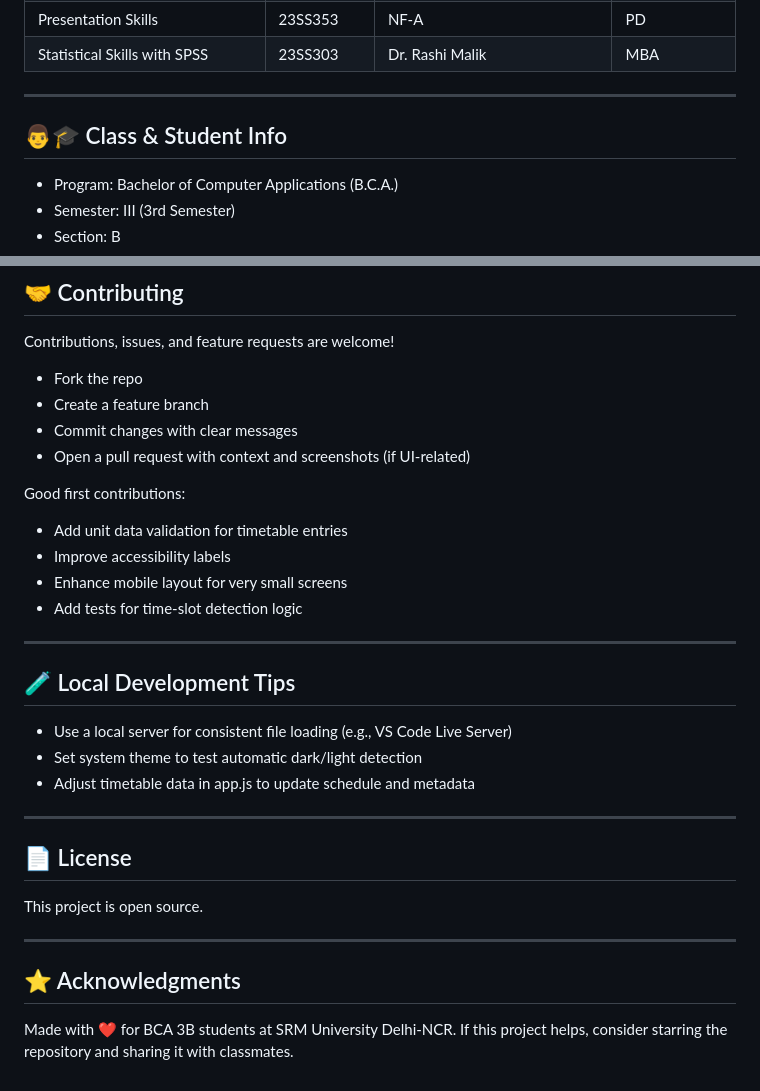
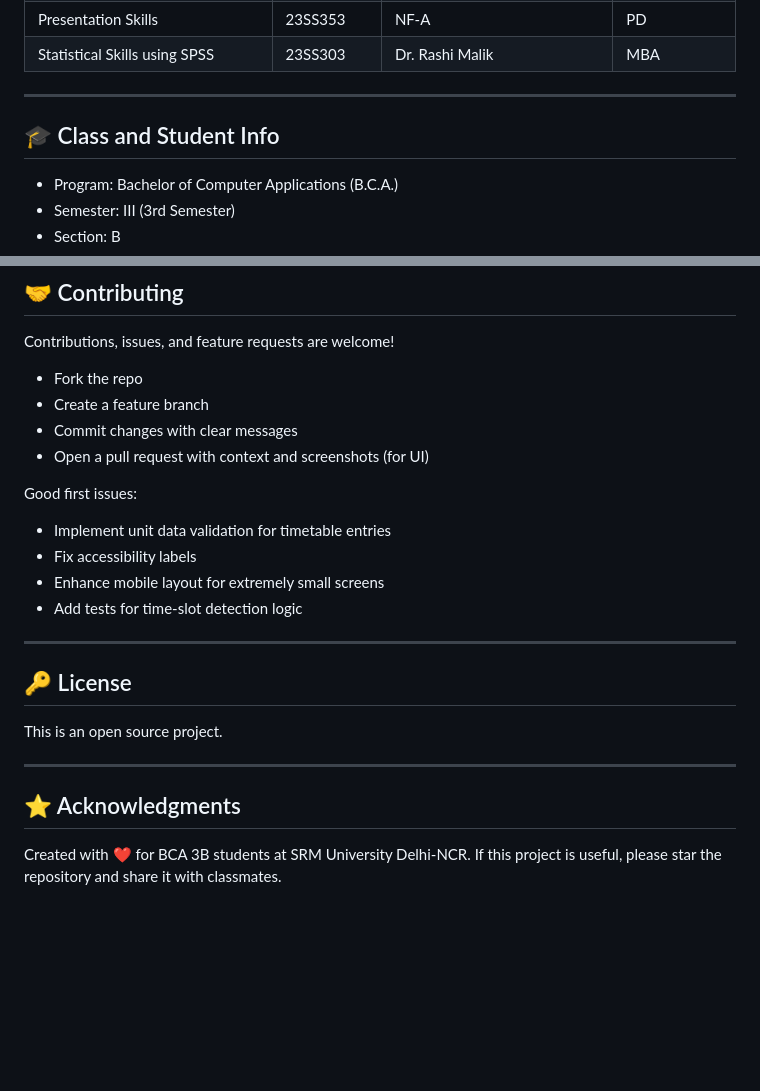
Before and after one commit to mahsanneyaz/3rd-sem-timetable, a Markdown page: README.md, 2 parts joined by grey strips. GitHub-like rendering; blank space fills up the shorter version.

```diff
--- a/README.md
+++ b/README.md
@@ -60,10 +60,10 @@ Notes:
 | Presentation Skills | 23SS353 | NF-A | PD |
-| Statistical Skills with SPSS | 23SS303 | Dr. Rashi Malik | MBA |
+| Statistical Skills using SPSS | 23SS303 | Dr. Rashi Malik | MBA |
 
 
 ***
 
-## 👨🎓 Class \& Student Info
+## 🎓 Class and Student Info
 
 - Program: Bachelor of Computer Applications (B.C.A.)
 - Semester: III (3rd Semester)
@@ -171,32 +171,24 @@ Contributions, issues, and feature requests are welcome!
 - Fork the repo
 - Create a feature branch
 - Commit changes with clear messages
-- Open a pull request with context and screenshots (if UI-related)
+- Open a pull request with context and screenshots (for UI)
 
-Good first contributions:
+Good first issues:
 
-- Add unit data validation for timetable entries
-- Improve accessibility labels
-- Enhance mobile layout for very small screens
+- Implement unit data validation for timetable entries
+- Fix accessibility labels
+- Enhance mobile layout for extremely small screens
 - Add tests for time-slot detection logic
 
 ***
 
-## 🧪 Local Development Tips
+## 🔑 License
 
-- Use a local server for consistent file loading (e.g., VS Code Live Server)
-- Set system theme to test automatic dark/light detection
-- Adjust timetable data in app.js to update schedule and metadata
-
-***
-
-## 📄 License
-
-This project is open source.
+This is an open source project.
 
 ***
 
 ## ⭐ Acknowledgments
 
-Made with ❤️ for BCA 3B students at SRM University Delhi-NCR.
-If this project helps, consider starring the repository and sharing it with classmates.
+Created with ❤️ for BCA 3B students at SRM University Delhi-NCR.
+If this project is useful, please star the repository and share it with classmates.
```
Also changed, not shown: other parts of README.md (+49 -49 lines).
